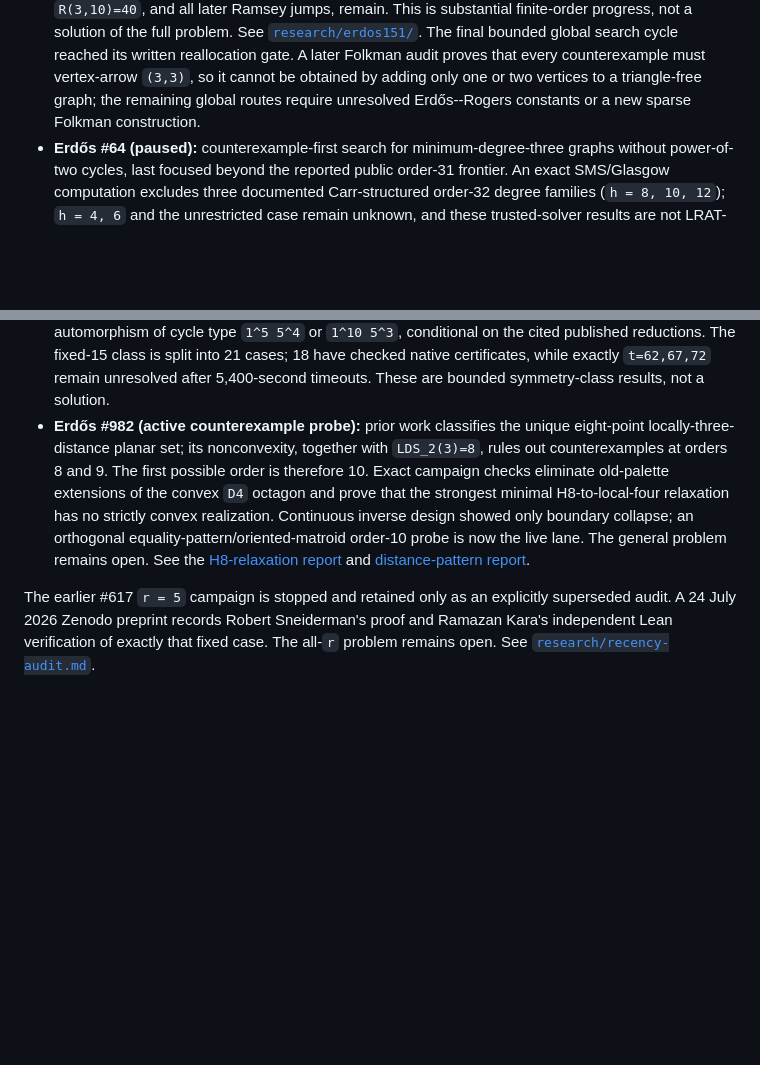
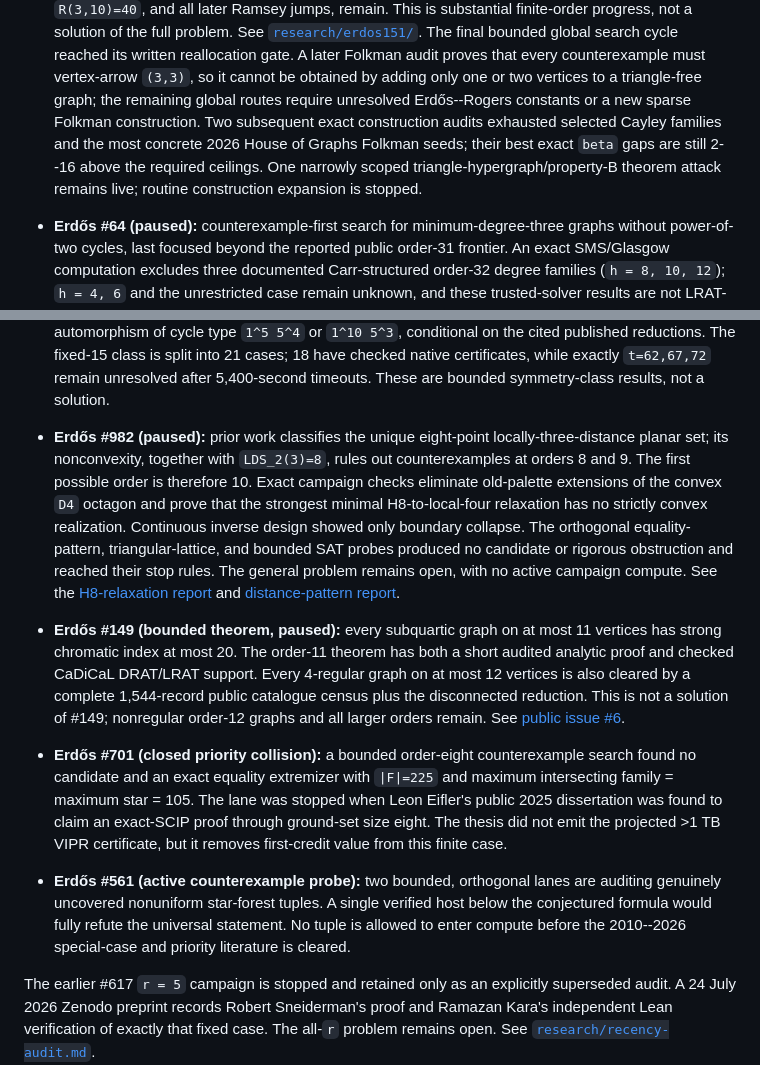
Before and after one commit to edisonymy/erdos-lean-research, a Markdown page: README.md, 2 parts joined by grey strips. Rendered like a GitHub page; blank space fills up the shorter version.

Commit message:
Refresh campaign portfolio after priority gates

```diff
--- a/README.md
+++ b/README.md
@@ -54,7 +54,11 @@ because the original problem lacked a public Lean statement.
   proves that every counterexample must vertex-arrow `(3,3)`, so it cannot be
   obtained by adding only one or two vertices to a triangle-free graph; the
   remaining global routes require unresolved Erdős--Rogers constants or a
-  new sparse Folkman construction.
+  new sparse Folkman construction.  Two subsequent exact construction audits
+  exhausted selected Cayley families and the most concrete 2026 House of
+  Graphs Folkman seeds; their best exact `beta` gaps are still 2--16 above the
+  required ceilings.  One narrowly scoped triangle-hypergraph/property-B
+  theorem attack remains live; routine construction expansion is stopped.
 - **Erdős #64 (paused):** counterexample-first search for minimum-degree-three graphs
   without power-of-two cycles, last focused beyond the reported public order-31 frontier.
   An exact SMS/Glasgow computation excludes three documented Carr-structured
@@ -97,16 +101,37 @@ because the original problem lacked a public Lean statement.
   on the cited published reductions. The fixed-15 class is split into 21 cases;
   18 have checked native certificates, while exactly `t=62,67,72` remain unresolved
   after 5,400-second timeouts. These are bounded symmetry-class results, not a solution.
-- **Erdős #982 (active counterexample probe):** prior work classifies the unique
+- **Erdős #982 (paused):** prior work classifies the unique
   eight-point locally-three-distance planar set; its nonconvexity, together with
   `LDS_2(3)=8`, rules out counterexamples at orders 8 and 9.  The first possible order is
   therefore 10.  Exact campaign checks eliminate old-palette extensions of the convex
   `D4` octagon and prove that the strongest minimal H8-to-local-four relaxation has no
-  strictly convex realization.  Continuous inverse design showed only boundary collapse;
-  an orthogonal equality-pattern/oriented-matroid order-10 probe is now the live lane.
-  The general problem remains open.  See the
+  strictly convex realization.  Continuous inverse design showed only boundary collapse.
+  The orthogonal equality-pattern, triangular-lattice, and bounded SAT probes produced no
+  candidate or rigorous obstruction and reached their stop rules.  The general problem
+  remains open, with no active campaign compute.  See the
   [H8-relaxation report](research/full_solution_scout/erdos982_arbitrary_counterexample_max_2026-08-03/REPORT.md)
   and [distance-pattern report](research/full_solution_scout/erdos982_distance_pattern_max_2026-08-03/REPORT.md).
+
+- **Erdős #149 (bounded theorem, paused):** every subquartic graph on at most
+  11 vertices has strong chromatic index at most 20.  The order-11 theorem has
+  both a short audited analytic proof and checked CaDiCaL DRAT/LRAT support.
+  Every 4-regular graph on at most 12 vertices is also cleared by a complete
+  1,544-record public catalogue census plus the disconnected reduction.  This
+  is not a solution of #149; nonregular order-12 graphs and all larger orders
+  remain.  See [public issue #6](https://github.com/edisonymy/erdos-lean-research/issues/6).
+- **Erdős #701 (closed priority collision):** a bounded order-eight
+  counterexample search found no candidate and an exact equality extremizer
+  with `|F|=225` and maximum intersecting family = maximum star = 105.  The
+  lane was stopped when Leon Eifler's public 2025 dissertation was found to
+  claim an exact-SCIP proof through ground-set size eight.  The thesis did not
+  emit the projected >1 TB VIPR certificate, but it removes first-credit value
+  from this finite case.
+- **Erdős #561 (active counterexample probe):** two bounded, orthogonal lanes
+  are auditing genuinely uncovered nonuniform star-forest tuples.  A single
+  verified host below the conjectured formula would fully refute the universal
+  statement.  No tuple is allowed to enter compute before the 2010--2026
+  special-case and priority literature is cleared.
 
 The earlier #617 `r = 5` campaign is stopped and retained only as an explicitly
 superseded audit. A 24 July 2026 Zenodo preprint records Robert Sneiderman's proof and
```
Also changed, not shown: research/campaign-dossier.md (+63 -0 lines).
